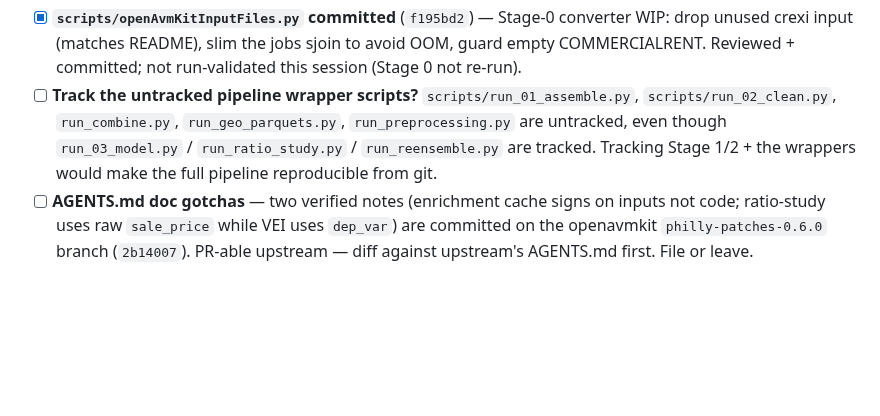
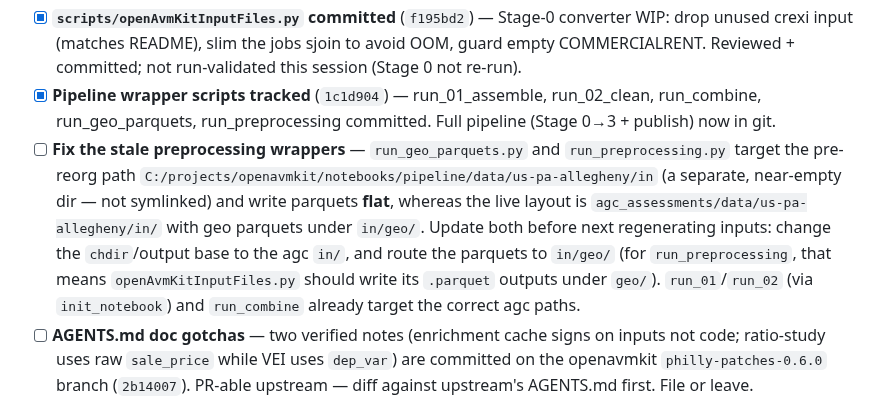
Before and after one commit to prohousingpgh/agc_assessments, a Markdown page: TODO.md, the part around the change. Drawn GitHub-style; blank space fills up the shorter version.

Commit message:
TODO: pipeline wrappers tracked; record stale-preprocessing-path fix
Co-Authored-By: Claude Opus 4.8 <noreply@anthropic.com>

```diff
--- a/TODO.md
+++ b/TODO.md
@@ -19,10 +19,16 @@ facts and `README` for current results. Status as of 2026-06-22.
 - [x] **`scripts/openAvmKitInputFiles.py` committed** (`f195bd2`) — Stage-0 converter WIP: drop
   unused crexi input (matches README), slim the jobs sjoin to avoid OOM, guard empty
   COMMERCIALRENT. Reviewed + committed; not run-validated this session (Stage 0 not re-run).
-- [ ] **Track the untracked pipeline wrapper scripts?** `scripts/run_01_assemble.py`,
-  `scripts/run_02_clean.py`, `run_combine.py`, `run_geo_parquets.py`, `run_preprocessing.py` are
-  untracked, even though `run_03_model.py` / `run_ratio_study.py` / `run_reensemble.py` are
-  tracked. Tracking Stage 1/2 + the wrappers would make the full pipeline reproducible from git.
+- [x] **Pipeline wrapper scripts tracked** (`1c1d904`) — run_01_assemble, run_02_clean, run_combine,
+  run_geo_parquets, run_preprocessing committed. Full pipeline (Stage 0→3 + publish) now in git.
+- [ ] **Fix the stale preprocessing wrappers** — `run_geo_parquets.py` and `run_preprocessing.py`
+  target the pre-reorg path `C:/projects/openavmkit/notebooks/pipeline/data/us-pa-allegheny/in`
+  (a separate, near-empty dir — not symlinked) and write parquets **flat**, whereas the live
+  layout is `agc_assessments/data/us-pa-allegheny/in/` with geo parquets under `in/geo/`. Update
+  both before next regenerating inputs: change the `chdir`/output base to the agc `in/`, and route
+  the parquets to `in/geo/` (for `run_preprocessing`, that means `openAvmKitInputFiles.py` should
+  write its `.parquet` outputs under `geo/`). `run_01`/`run_02` (via `init_notebook`) and
+  `run_combine` already target the correct agc paths.
 - [ ] **AGENTS.md doc gotchas** — two verified notes (enrichment cache signs on inputs not code;
   ratio-study uses raw `sale_price` while VEI uses `dep_var`) are committed on the openavmkit
   `philly-patches-0.6.0` branch (`2b14007`). PR-able upstream — diff against upstream's AGENTS.md
```
